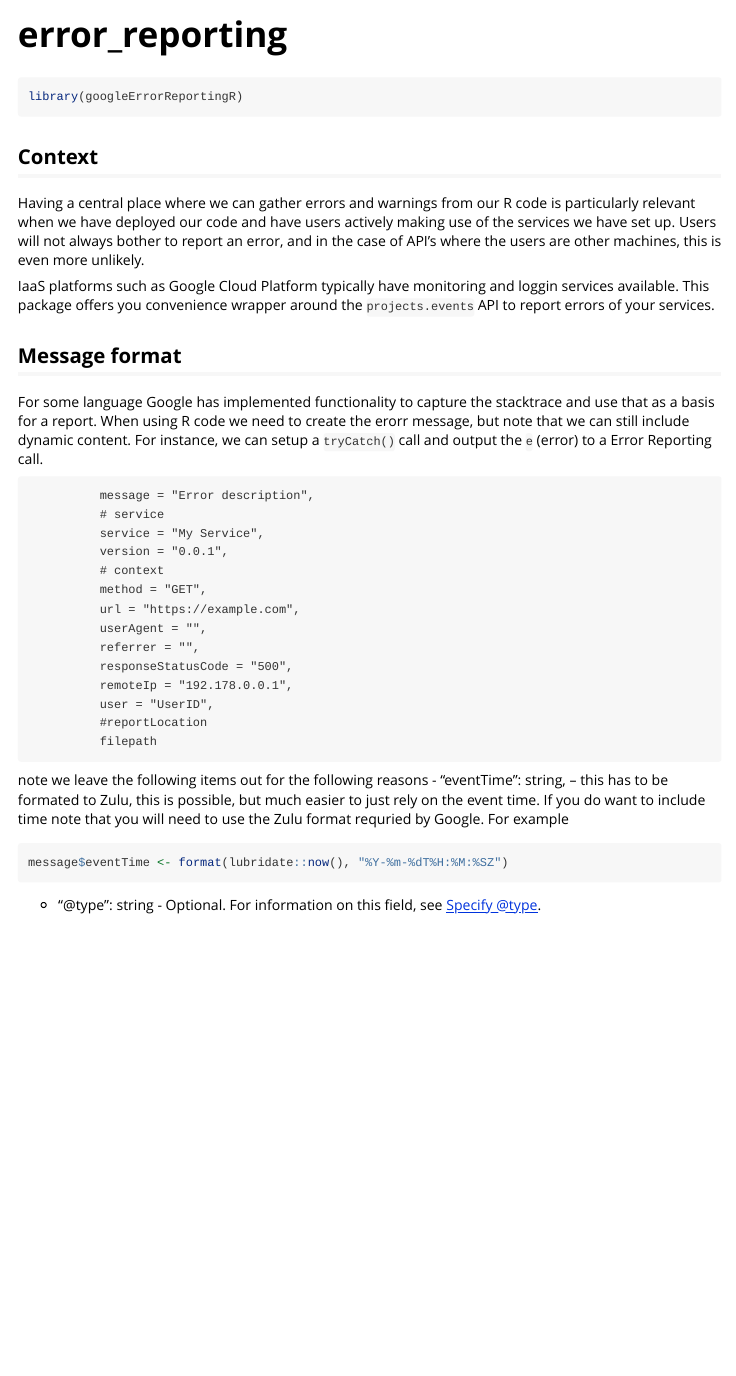
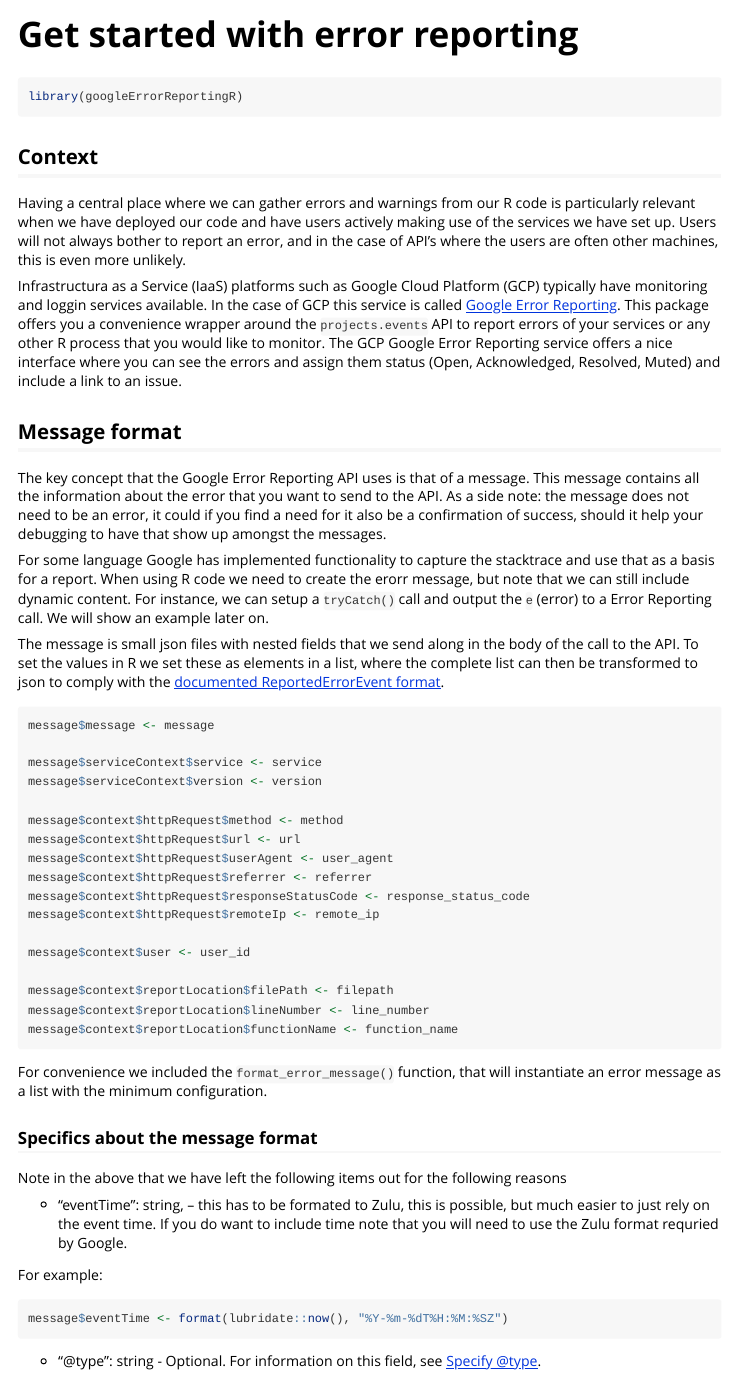
Before and after one commit to ixpantia/googleErrorReportingR, an R Markdown document (vignettes/error_reporting.Rmd): the page in a window 1100 px wide, from its top. Rendered offline with R 4.5, knitr and Pandoc, with nearby package versions.

Commit message:
closes #20

````diff
--- a/vignettes/error_reporting.Rmd
+++ b/vignettes/error_reporting.Rmd
@@ -1,5 +1,5 @@
 ---
-title: "error_reporting"
+title: "Get started with error reporting"
 output: rmarkdown::html_vignette
 vignette: >
   %\VignetteIndexEntry{error_reporting}
@@ -23,40 +23,70 @@ library(googleErrorReportingR)
 Having a central place where we can gather errors and warnings from our R code
 is particularly relevant when we have deployed our code and have users actively
 making use of the services we have set up. Users will not always bother to
-report an error, and in the case of API's where the users are other machines,
-this is even more unlikely.
+report an error, and in the case of API's where the users are often other
+machines, this is even more unlikely.
 
-IaaS platforms such as Google Cloud Platform typically have monitoring and
-loggin services available. This package offers you convenience wrapper around
-the `projects.events` API to report errors of your services.
+Infrastructura as a Service (IaaS) platforms such as Google Cloud Platform
+(GCP) typically have monitoring and loggin services available. In the case of
+GCP this service is called [Google Error
+Reporting](https://cloud.google.com/error-reporting/). This package offers you
+a convenience wrapper around the `projects.events` API to report errors of your
+services or any other R process that you would like to monitor. The GCP Google
+Error Reporting service offers a nice interface where you can see the errors
+and assign them status (Open, Acknowledged, Resolved, Muted) and include a link
+to an issue.
 
 ## Message format
+The key concept that the Google Error Reporting API uses is that of a message.
+This message contains all the information about the error that you want to send
+to the API. As a side note: the message does not need to be an error, it could
+if you find a need for it also be a confirmation of success, should it help
+your debugging to have that show up amongst the messages.
 
 For some language Google has implemented functionality to capture the stacktrace
 and use that as a basis for a report. When using R code we need to create the
 erorr message, but note that we can still include dynamic content. For instance,
 we can setup a `tryCatch()` call and output the `e` (error) to a Error Reporting
-call.
+call. We will show an example later on.
 
-              message = "Error description",
-              # service
-              service = "My Service",
-              version = "0.0.1",
-              # context
-              method = "GET",
-              url = "https://example.com",
-              userAgent = "",
-              referrer = "",
-              responseStatusCode = "500",
-              remoteIp = "192.178.0.0.1",
-              user = "UserID",
-              #reportLocation
-              filepath
 
- note we leave the following items out for the following reasons
+The message is small json files with nested fields that we send along in the
+body of the call to the API. To set the values in R we set these as elements in
+a list, where the complete list can then be transformed to json to comply with
+the [documented ReportedErrorEvent format](https://cloud.google.com/error-reporting/docs/formatting-error-messages).
+
+```{r, eval = FALSE}
+message$message <- message
+
+message$serviceContext$service <- service
+message$serviceContext$version <- version
+
+message$context$httpRequest$method <- method
+message$context$httpRequest$url <- url
+message$context$httpRequest$userAgent <- user_agent
+message$context$httpRequest$referrer <- referrer
+message$context$httpRequest$responseStatusCode <- response_status_code
+message$context$httpRequest$remoteIp <- remote_ip
+
+message$context$user <- user_id
+
+message$context$reportLocation$filePath <- filepath
+message$context$reportLocation$lineNumber <- line_number
+message$context$reportLocation$functionName <- function_name
+```
+
+For convenience we included the `format_error_message()` function, that will
+instantiate an error message as a list with the minimum configuration.
+
+### Specifics about the message format
+
+Note in the above that we have left the following items out for the following reasons
+
 - "eventTime": string, -- this has to be formated to Zulu, this is possible,
   but much easier to just rely on the event time. If you do want to include
-  time note that you will need to use the Zulu format requried by Google. For example
+  time note that you will need to use the Zulu format requried by Google.
+
+For example:
 
 ```{r, eval=FALSE}
 message$eventTime <- format(lubridate::now(), "%Y-%m-%dT%H:%M:%SZ")
````
